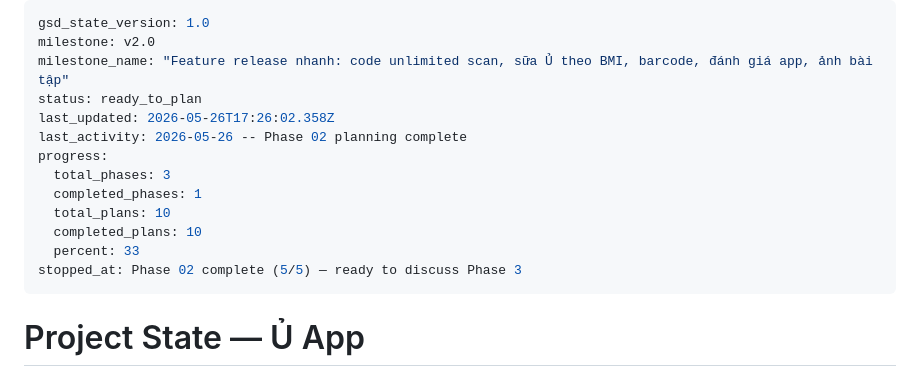
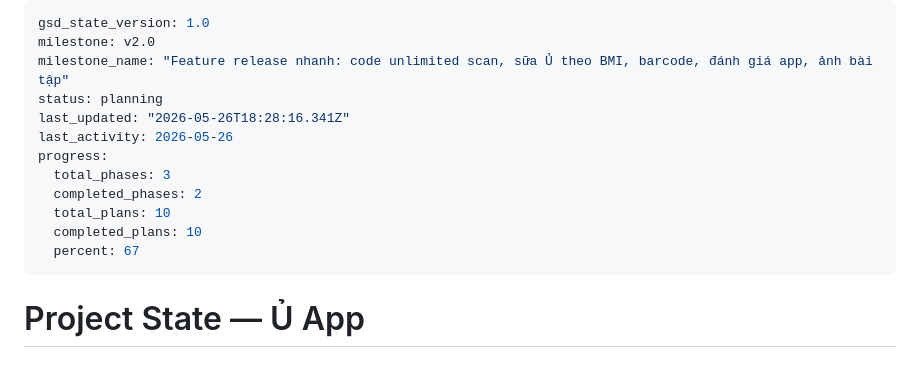
Before and after one commit to Aaron15092004/u-app-be, a Markdown page: .planning/STATE.md, the part around the change. Drawn GitHub-style.

Commit message:
docs(state): record phase 3 context session

```diff
--- a/.planning/STATE.md
+++ b/.planning/STATE.md
@@ -2,16 +2,15 @@
 gsd_state_version: 1.0
 milestone: v2.0
 milestone_name: "Feature release nhanh: code unlimited scan, sữa Ủ theo BMI, barcode, đánh giá app, ảnh bài tập"
-status: ready_to_plan
-last_updated: 2026-05-26T17:26:02.358Z
-last_activity: 2026-05-26 -- Phase 02 planning complete
+status: planning
+last_updated: "2026-05-26T18:28:16.341Z"
+last_activity: 2026-05-26
 progress:
   total_phases: 3
-  completed_phases: 1
+  completed_phases: 2
   total_plans: 10
   completed_plans: 10
-  percent: 33
-stopped_at: Phase 02 complete (5/5) — ready to discuss Phase 3
+  percent: 67
 ---
 
 # Project State — Ủ App
```
